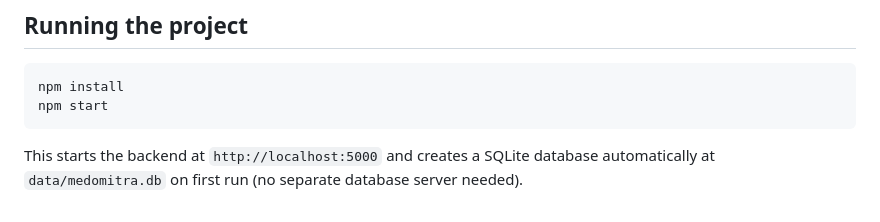
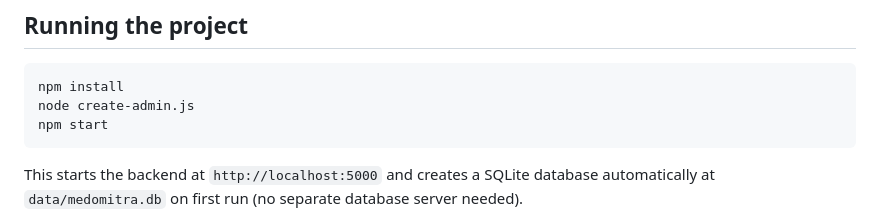
Before and after one commit to SwarnavaNayak/Medomitra, a Markdown page: README.md, the part around the change. Rendered like a GitHub page.

````diff
--- a/README.md
+++ b/README.md
@@ -4,6 +4,7 @@
 
 ```bash
 npm install
+node create-admin.js
 npm start
 ```
 
````
